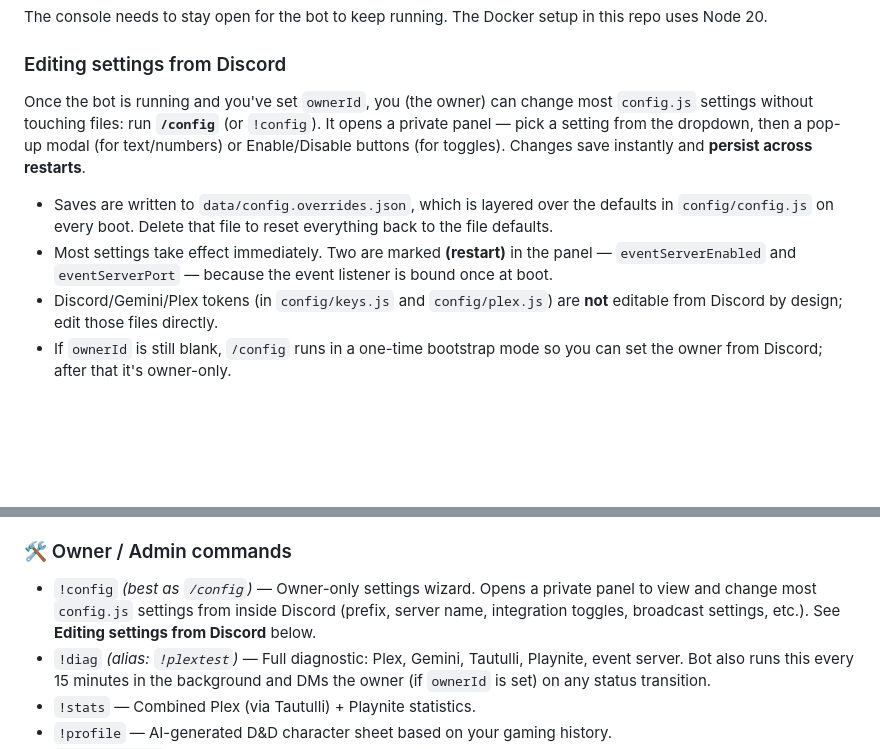
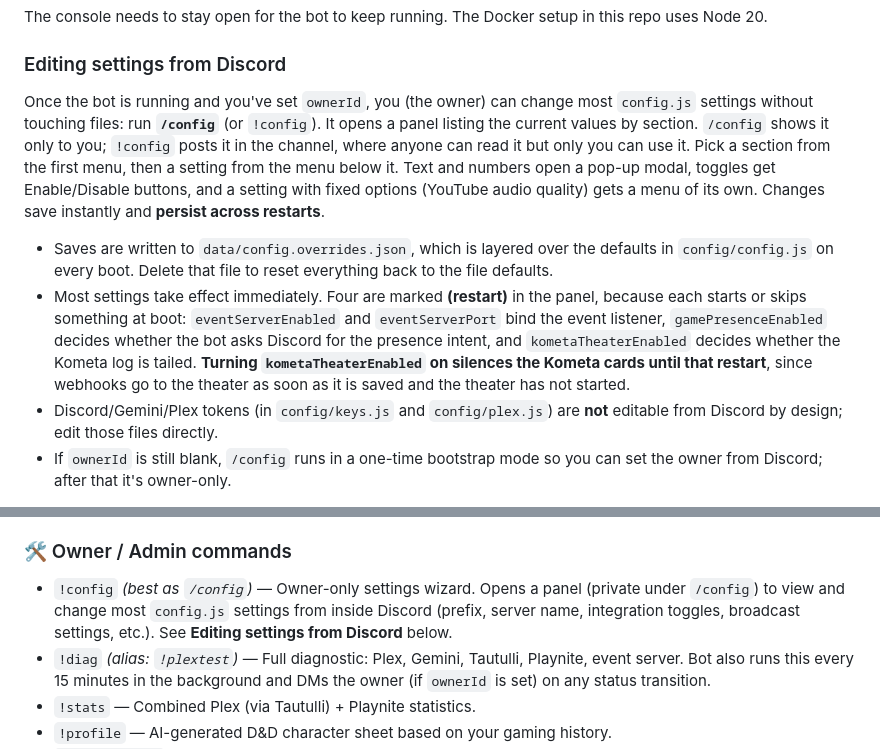
Before and after one commit to Zackman6344/Plex-Discord-Bot_V3-3.0.0-Curator-update, a Markdown page: README.md, 2 parts joined by grey strips. GitHub-like rendering; blank space fills up the shorter version.

Commit message:
Correct the /config and Archipelago settings docs
The README described the /config panel as one dropdown of settings; it
is a section menu, then that section's settings. It called the panel
private, which holds for /config only: !config posts it in the channel.
It named two restart-only settings where the schema marks four, and now
names all four with what each starts or skips at boot.

Turning kometaTheaterEnabled on without a restart silences the Kometa
cards. broadcast.js reads the flag live and hands webhooks to a theater
that only starts at boot. The README says so in bold; the code is
unchanged.

ARCHITECTURE.md counted sixteen Archipelago settings; there are 23.
Eighteen describe the configured room and five are shared by every
watch. Saving re-applies the room only while archipelagoEnabled is on,
and each watch reads the tracker poll interval once, when its poll
starts, so a saved value does not reach a running poll. The paragraph
now says both.

Two fact-check agents read each rewritten claim against the code. They
found the !config visibility, the Kometa Theater trap, the
archipelagoEnabled condition and the tracker poll exception, and each
was confirmed at the cited line before the text changed.

Co-Authored-By: Claude Opus 5.5 <noreply@anthropic.com>

```diff
--- a/README.md
+++ b/README.md
@@ -141,15 +141,22 @@ The console needs to stay open for the bot to keep running. The Docker setup in
 ### Editing settings from Discord
 
 Once the bot is running and you've set `ownerId`, you (the owner) can change most `config.js`
-settings without touching files: run **`/config`** (or `!config`). It opens a private panel —
-pick a setting from the dropdown, then a pop-up modal (for text/numbers) or Enable/Disable
-buttons (for toggles). Changes save instantly and **persist across restarts**.
+settings without touching files: run **`/config`** (or `!config`). It opens a panel listing the
+current values by section. `/config` shows it only to you; `!config` posts it in the channel,
+where anyone can read it but only you can use it. Pick a section from the first menu, then a
+setting from the menu below it. Text and numbers open a pop-up modal, toggles get
+Enable/Disable buttons, and a setting with fixed options (YouTube audio quality) gets a menu of
+its own. Changes save instantly and **persist across restarts**.
 
 - Saves are written to `data/config.overrides.json`, which is layered over the defaults in
   `config/config.js` on every boot. Delete that file to reset everything back to the file
   defaults.
-- Most settings take effect immediately. Two are marked **(restart)** in the panel —
-  `eventServerEnabled` and `eventServerPort` — because the event listener is bound once at boot.
+- Most settings take effect immediately. Four are marked **(restart)** in the panel, because
+  each starts or skips something at boot: `eventServerEnabled` and `eventServerPort` bind the
+  event listener, `gamePresenceEnabled` decides whether the bot asks Discord for the presence
+  intent, and `kometaTheaterEnabled` decides whether the Kometa log is tailed. **Turning
+  `kometaTheaterEnabled` on silences the Kometa cards until that restart**, since webhooks go to
+  the theater as soon as it is saved and the theater has not started.
 - Discord/Gemini/Plex tokens (in `config/keys.js` and `config/plex.js`) are **not** editable
   from Discord by design; edit those files directly.
 - If `ownerId` is still blank, `/config` runs in a one-time bootstrap mode so you can set the
@@ -492,7 +499,7 @@ Two things worth knowing before switching it on: the room sees a client join on
 
 ### 🛠️ Owner / Admin commands
 
-- `!config` *(best as `/config`)* — Owner-only settings wizard. Opens a private panel to view and change most `config.js` settings from inside Discord (prefix, server name, integration toggles, broadcast settings, etc.). See **Editing settings from Discord** below.
+- `!config` *(best as `/config`)* — Owner-only settings wizard. Opens a panel (private under `/config`) to view and change most `config.js` settings from inside Discord (prefix, server name, integration toggles, broadcast settings, etc.). See **Editing settings from Discord** below.
 - `!diag` *(alias: `!plextest`)* — Full diagnostic: Plex, Gemini, Tautulli, Playnite, event server. Bot also runs this every 15 minutes in the background and DMs the owner (if `ownerId` is set) on any status transition.
 - `!stats` — Combined Plex (via Tautulli) + Playnite statistics.
 - `!profile` — AI-generated D&D character sheet based on your gaming history.
```
Also changed, not shown: ARCHITECTURE.md (+1 -1 lines).
